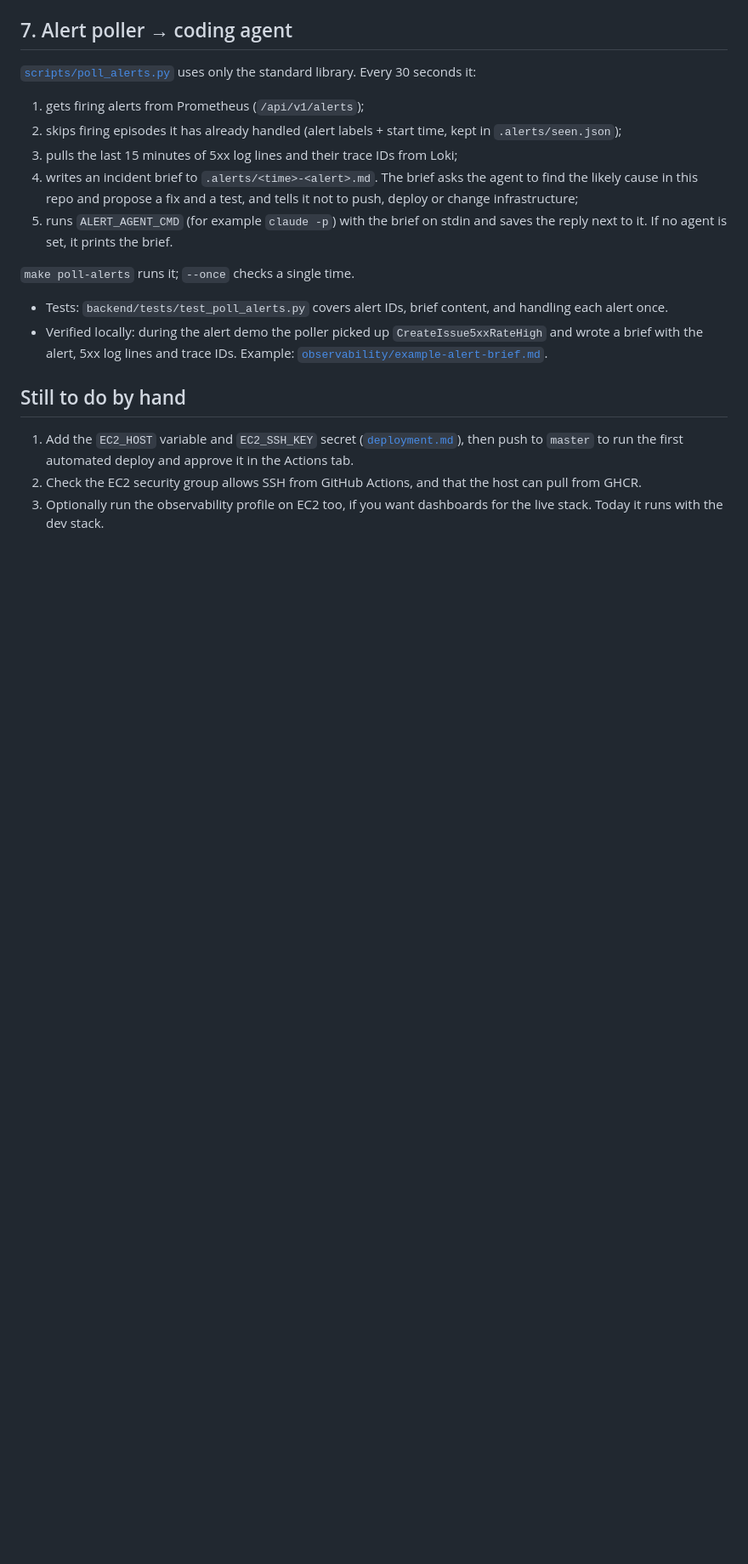
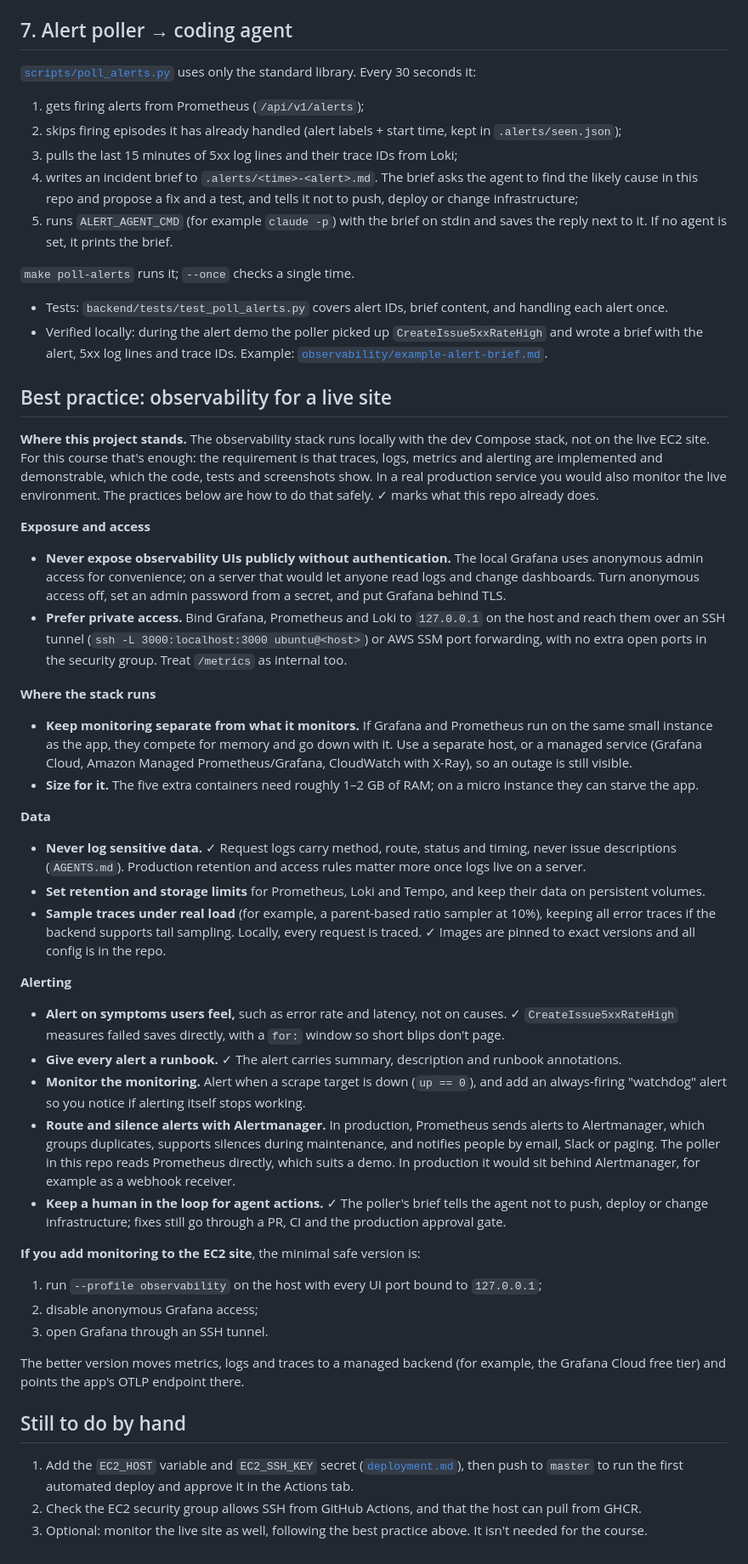
Before and after one commit to nghuixin/ai-dev-tools-zoomcamp-2026-project-1, a Markdown page: docs/implemented-improvements.md, the part around one of its changes. Shown at 85% size. Rendered like a GitHub page; blank space fills up the shorter version.

Commit message:
Add observability screenshots folder and best-practice notes
- docs/screenshots/observability/: dashboard, Loki error logs, the Tempo
  trace for one of those log lines (same trace ID), firing alert, scrape
  target; README index explains each and how to reproduce
- docs/implemented-improvements.md: best practice for observability on a
  live site (access, placement, data, alerting) and where this repo stands

Co-Authored-By: Claude Opus 5.5 <noreply@anthropic.com>

```diff
--- a/docs/implemented-improvements.md
+++ b/docs/implemented-improvements.md
@@ -109,8 +109,39 @@ To demonstrate it, `FAULT_CREATE_ISSUE_500_RATE` (0–1, default 0) makes that s
 - Tests: `backend/tests/test_poll_alerts.py` covers alert IDs, brief content, and handling each alert once.
 - Verified locally: during the alert demo the poller picked up `CreateIssue5xxRateHigh` and wrote a brief with the alert, 5xx log lines and trace IDs. Example: [`observability/example-alert-brief.md`](./observability/example-alert-brief.md).
 
+## Best practice: observability for a live site
+
+**Where this project stands.** The observability stack runs locally with the dev Compose stack, not on the live EC2 site. For this course that's enough: the requirement is that traces, logs, metrics and alerting are implemented and demonstrable, which the code, tests and screenshots show. In a real production service you would also monitor the live environment. The practices below are how to do that safely. ✓ marks what this repo already does.
+
+**Exposure and access**
+- **Never expose observability UIs publicly without authentication.** The local Grafana uses anonymous admin access for convenience; on a server that would let anyone read logs and change dashboards. Turn anonymous access off, set an admin password from a secret, and put Grafana behind TLS.
+- **Prefer private access.** Bind Grafana, Prometheus and Loki to `127.0.0.1` on the host and reach them over an SSH tunnel (`ssh -L 3000:localhost:3000 ubuntu@<host>`) or AWS SSM port forwarding, with no extra open ports in the security group. Treat `/metrics` as internal too.
+
+**Where the stack runs**
+- **Keep monitoring separate from what it monitors.** If Grafana and Prometheus run on the same small instance as the app, they compete for memory and go down with it. Use a separate host, or a managed service (Grafana Cloud, Amazon Managed Prometheus/Grafana, CloudWatch with X-Ray), so an outage is still visible.
+- **Size for it.** The five extra containers need roughly 1–2 GB of RAM; on a micro instance they can starve the app.
+
+**Data**
+- **Never log sensitive data.** ✓ Request logs carry method, route, status and timing, never issue descriptions (`AGENTS.md`). Production retention and access rules matter more once logs live on a server.
+- **Set retention and storage limits** for Prometheus, Loki and Tempo, and keep their data on persistent volumes.
+- **Sample traces under real load** (for example, a parent-based ratio sampler at 10%), keeping all error traces if the backend supports tail sampling. Locally, every request is traced. ✓ Images are pinned to exact versions and all config is in the repo.
+
+**Alerting**
+- **Alert on symptoms users feel,** such as error rate and latency, not on causes. ✓ `CreateIssue5xxRateHigh` measures failed saves directly, with a `for:` window so short blips don't page.
+- **Give every alert a runbook.** ✓ The alert carries summary, description and runbook annotations.
+- **Monitor the monitoring.** Alert when a scrape target is down (`up == 0`), and add an always-firing "watchdog" alert so you notice if alerting itself stops working.
+- **Route and silence alerts with Alertmanager.** In production, Prometheus sends alerts to Alertmanager, which groups duplicates, supports silences during maintenance, and notifies people by email, Slack or paging. The poller in this repo reads Prometheus directly, which suits a demo. In production it would sit behind Alertmanager, for example as a webhook receiver.
+- **Keep a human in the loop for agent actions.** ✓ The poller's brief tells the agent not to push, deploy or change infrastructure; fixes still go through a PR, CI and the production approval gate.
+
+**If you add monitoring to the EC2 site**, the minimal safe version is:
+1. run `--profile observability` on the host with every UI port bound to `127.0.0.1`;
+2. disable anonymous Grafana access;
+3. open Grafana through an SSH tunnel.
+
+The better version moves metrics, logs and traces to a managed backend (for example, the Grafana Cloud free tier) and points the app's OTLP endpoint there.
+
 ## Still to do by hand
 
 1. Add the `EC2_HOST` variable and `EC2_SSH_KEY` secret ([`deployment.md`](./deployment.md)), then push to `master` to run the first automated deploy and approve it in the Actions tab.
 2. Check the EC2 security group allows SSH from GitHub Actions, and that the host can pull from GHCR.
-3. Optionally run the observability profile on EC2 too, if you want dashboards for the live stack. Today it runs with the dev stack.
+3. Optional: monitor the live site as well, following the best practice above. It isn't needed for the course.
```
Also changed, not shown: other parts of docs/implemented-improvements.md (+2 -2 lines), README.md (+3 -1 lines), docs/criteria-log.md (+1 -1 lines), docs/screenshots/grafana-dashboard.png (deleted), docs/screenshots/observability/grafana-dashboard.png (added), docs/screenshots/observability/grafana-loki-error-logs.png (added), docs/screenshots/observability/grafana-tempo-trace.png (added), docs/screenshots/observability/prometheus-alert-firing.png (renamed from docs/screenshots/prometheus-alert-firing.png), docs/screenshots/observability/prometheus-targets.png (added), 1 other file.
